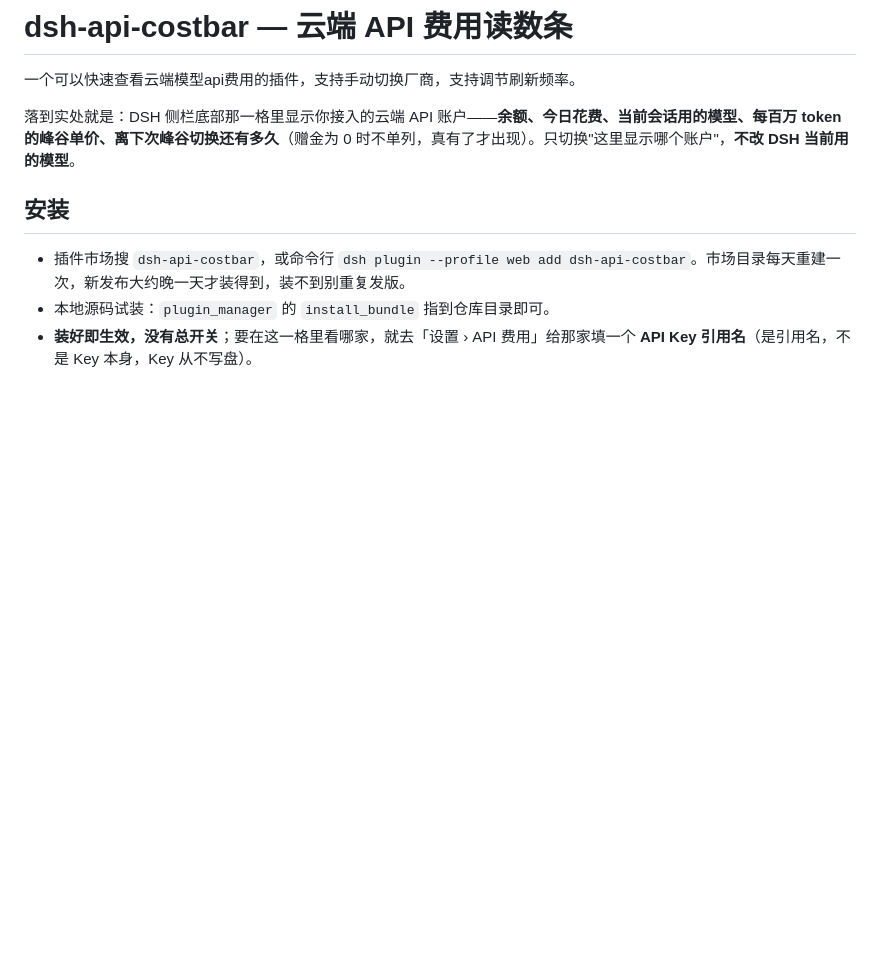
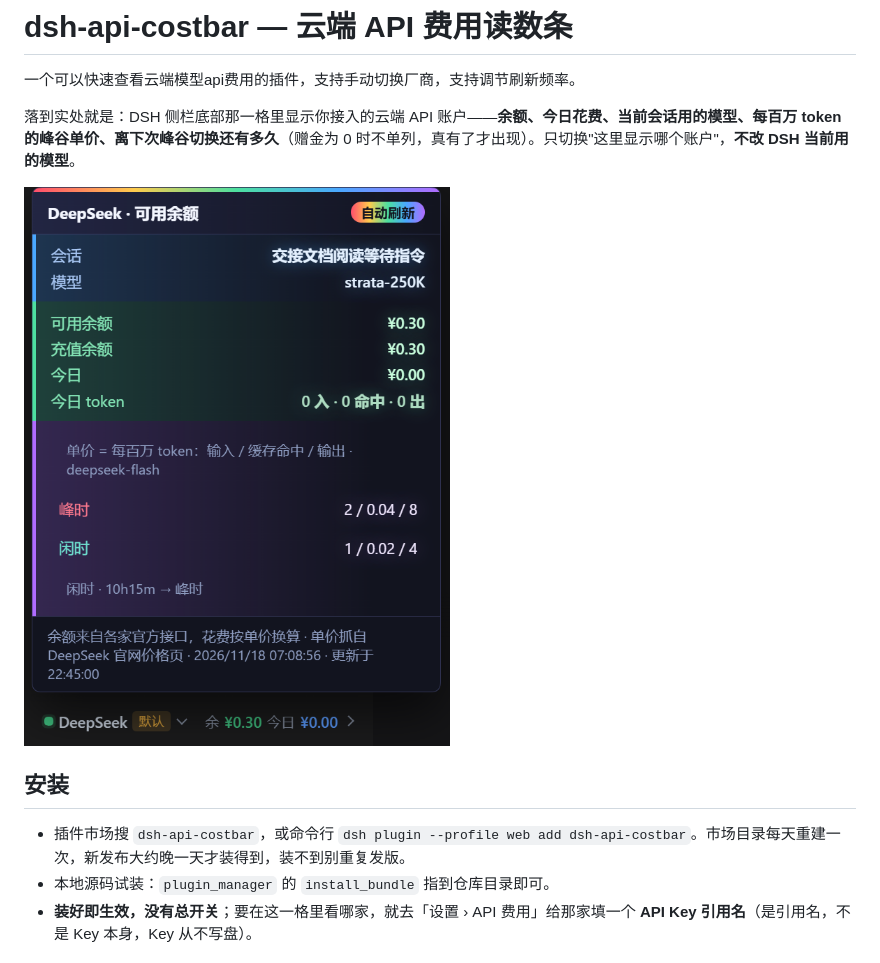
Before and after one commit to 1010231693/dsh-api-costbar, a Markdown page: README.md, the part around the change. Rendered like a GitHub page; pictures changed too: assets/panel.png; blank space fills up the shorter version.

Commit message:
README 顶部加介绍图：面板真机截图（同一张也是市场门面图）

```diff
--- a/README.md
+++ b/README.md
@@ -3,6 +3,8 @@
 一个可以快速查看云端模型api费用的插件，支持手动切换厂商，支持调节刷新频率。
 
 落到实处就是：DSH 侧栏底部那一格里显示你接入的云端 API 账户——**余额、今日花费、当前会话用的模型、每百万 token 的峰谷单价、离下次峰谷切换还有多久**（赠金为 0 时不单列，真有了才出现）。只切换"这里显示哪个账户"，**不改 DSH 当前用的模型**。
+
+![计费明细面板（真机截图）：顶上一条彩虹色带，会话 / 余额 / 单价三块各有同色左边框，峰时暖红、闲时冷青](assets/panel.png)
 
 ## 安装
 
```
